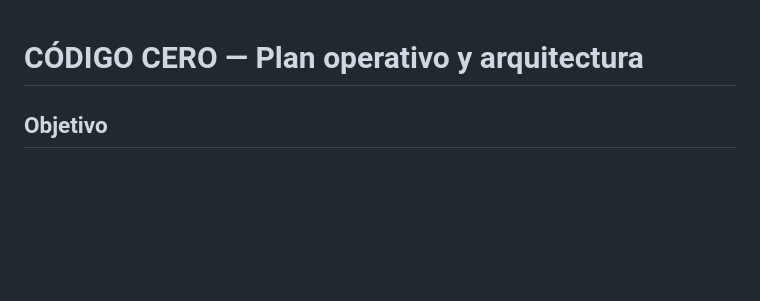
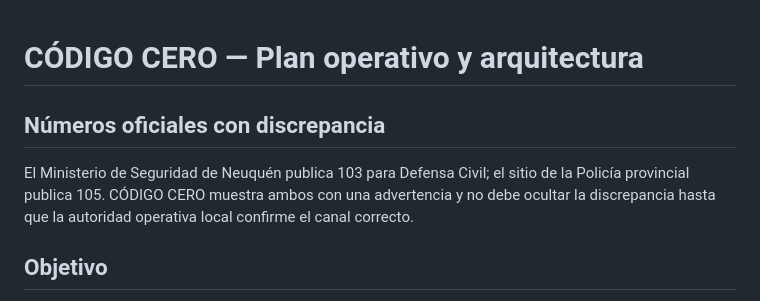
Before and after one commit to eliasmartinezcultural-glitch/C-DIGO-CERO, a Markdown page: PLAN-OPERATIVO.md, the part around the change. Rendered like a GitHub page; blank space fills up the shorter version.

Commit message:
Añade discrepancia oficial de líneas de Defensa Civil

```diff
--- a/PLAN-OPERATIVO.md
+++ b/PLAN-OPERATIVO.md
@@ -1,4 +1,7 @@
 # CÓDIGO CERO — Plan operativo y arquitectura
+
+## Números oficiales con discrepancia
+El Ministerio de Seguridad de Neuquén publica 103 para Defensa Civil; el sitio de la Policía provincial publica 105. CÓDIGO CERO muestra ambos con una advertencia y no debe ocultar la discrepancia hasta que la autoridad operativa local confirme el canal correcto.
 
 ## Objetivo
 Reducir los pasos entre detectar peligro y comunicar un pedido claro en San Patricio del Chañar y su zona rural cercana. La interfaz debe ser rápida, legible, tolerante a errores y usable con una sola mano.
```
